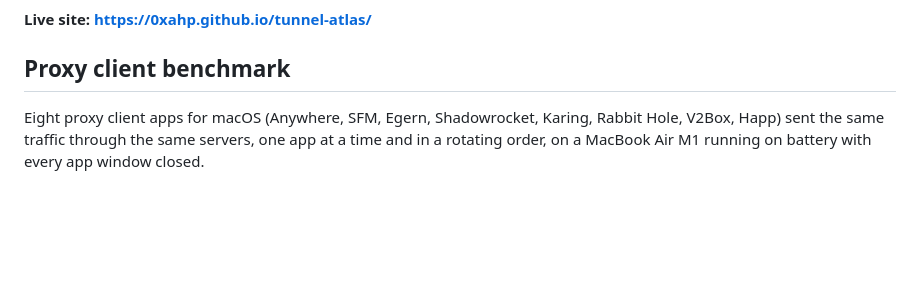
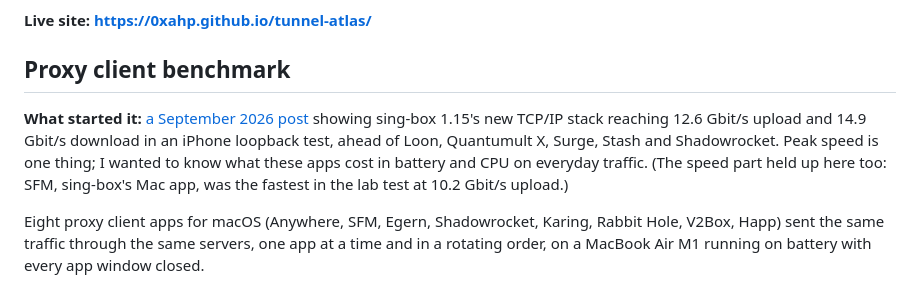
Before and after one commit to 0xahp/tunnel-atlas, a Markdown page: README.md, the part around the change. GitHub-like rendering; blank space fills up the shorter version.

Commit message:
README: the post that started the benchmark
Co-Authored-By: Claude Opus 5.5 <noreply@anthropic.com>

```diff
--- a/README.md
+++ b/README.md
@@ -5,6 +5,8 @@
 **Live site: https://0xahp.github.io/tunnel-atlas/**
 
 ## Proxy client benchmark
+
+**What started it:** [a September 2026 post](https://x.com/grgerwcwetwet/status/2099466023472877777) showing sing-box 1.15's new TCP/IP stack reaching 12.6 Gbit/s upload and 14.9 Gbit/s download in an iPhone loopback test, ahead of Loon, Quantumult X, Surge, Stash and Shadowrocket. Peak speed is one thing; I wanted to know what these apps cost in battery and CPU on everyday traffic. (The speed part held up here too: SFM, sing-box's Mac app, was the fastest in the lab test at 10.2 Gbit/s upload.)
 
 Eight proxy client apps for macOS (Anywhere, SFM, Egern, Shadowrocket, Karing, Rabbit Hole, V2Box, Happ) sent the same traffic through the same servers, one app at a time and in a rotating order, on a MacBook Air M1 running on battery with every app window closed.
 
```
